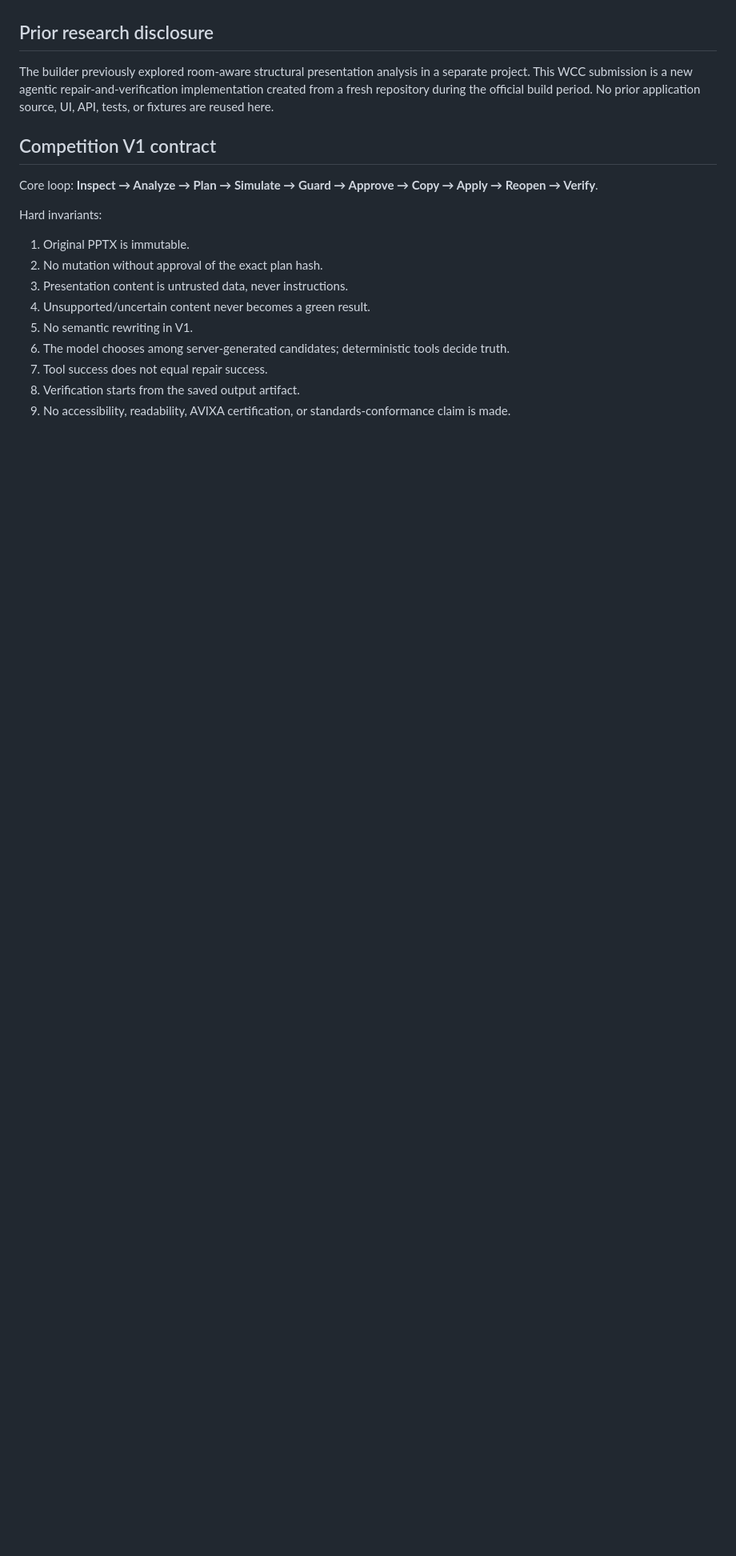
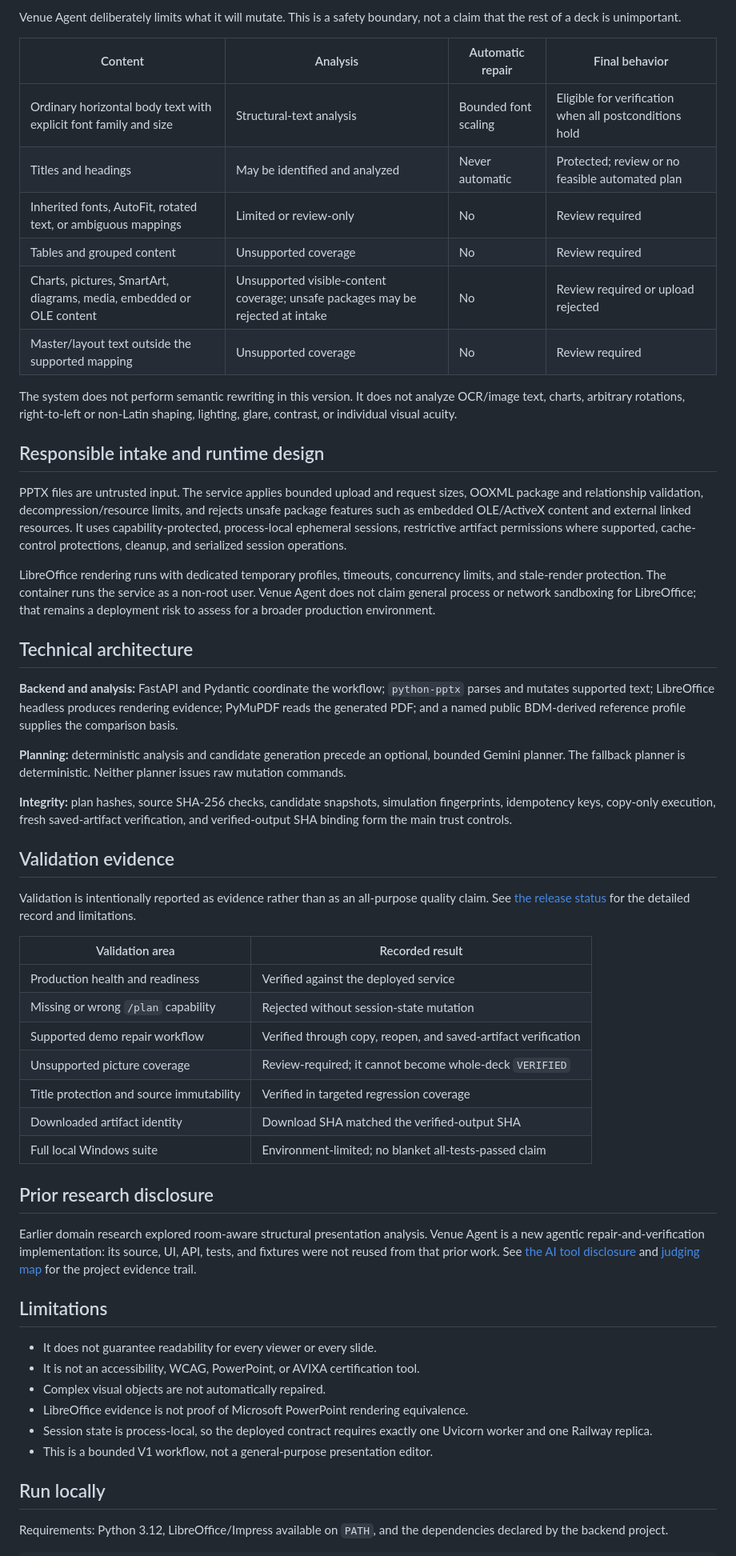
Before and after one commit to saikiranpulagalla/venue-agent, a Markdown page: README.md, the part around one of its changes. Shown at 80% size. Drawn GitHub-style; blank space fills up the shorter version.

Commit message:
Restructure README for WCC Launchpad

```diff
--- a/README.md
+++ b/README.md
@@ -4,21 +149,58 @@ A WCC Launchpad 30 Track 01 (Agentic AI) prototype that reasons over an existing
+Venue Agent deliberately limits what it will mutate. This is a safety boundary, not a claim that the rest of a deck is unimportant.
+
+| Content | Analysis | Automatic repair | Final behavior |
+|---|---|---|---|
+| Ordinary horizontal body text with explicit font family and size | Structural-text analysis | Bounded font scaling | Eligible for verification when all postconditions hold |
+| Titles and headings | May be identified and analyzed | Never automatic | Protected; review or no feasible automated plan |
+| Inherited fonts, AutoFit, rotated text, or ambiguous mappings | Limited or review-only | No | Review required |
+| Tables and grouped content | Unsupported coverage | No | Review required |
+| Charts, pictures, SmartArt, diagrams, media, embedded or OLE content | Unsupported visible-content coverage; unsafe packages may be rejected at intake | No | Review required or upload rejected |
+| Master/layout text outside the supported mapping | Unsupported coverage | No | Review required |
+
+The system does not perform semantic rewriting in this version. It does not analyze OCR/image text, charts, arbitrary rotations, right-to-left or non-Latin shaping, lighting, glare, contrast, or individual visual acuity.
+
+## Responsible intake and runtime design
+
+PPTX files are untrusted input. The service applies bounded upload and request sizes, OOXML package and relationship validation, decompression/resource limits, and rejects unsafe package features such as embedded OLE/ActiveX content and external linked resources. It uses capability-protected, process-local ephemeral sessions, restrictive artifact permissions where supported, cache-control protections, cleanup, and serialized session operations.
+
+LibreOffice rendering runs with dedicated temporary profiles, timeouts, concurrency limits, and stale-render protection. The container runs the service as a non-root user. Venue Agent does not claim general process or network sandboxing for LibreOffice; that remains a deployment risk to assess for a broader production environment.
+
+## Technical architecture
+
+**Backend and analysis:** FastAPI and Pydantic coordinate the workflow; `python-pptx` parses and mutates supported text; LibreOffice headless produces rendering evidence; PyMuPDF reads the generated PDF; and a named public BDM-derived reference profile supplies the comparison basis.
+
+**Planning:** deterministic analysis and candidate generation precede an optional, bounded Gemini planner. The fallback planner is deterministic. Neither planner issues raw mutation commands.
+
+**Integrity:** plan hashes, source SHA-256 checks, candidate snapshots, simulation fingerprints, idempotency keys, copy-only execution, fresh saved-artifact verification, and verified-output SHA binding form the main trust controls.
+
+## Validation evidence
+
+Validation is intentionally reported as evidence rather than as an all-purpose quality claim. See [the release status](validation/RELEASE_STATUS.md) for the detailed record and limitations.
+
+| Validation area | Recorded result |
+|---|---|
+| Production health and readiness | Verified against the deployed service |
+| Missing or wrong `/plan` capability | Rejected without session-state mutation |
+| Supported demo repair workflow | Verified through copy, reopen, and saved-artifact verification |
+| Unsupported picture coverage | Review-required; it cannot become whole-deck `VERIFIED` |
+| Title protection and source immutability | Verified in targeted regression coverage |
+| Downloaded artifact identity | Download SHA matched the verified-output SHA |
+| Full local Windows suite | Environment-limited; no blanket all-tests-passed claim |
 
 ## Prior research disclosure
 
-The builder previously explored room-aware structural presentation analysis in a separate project. This WCC submission is a new agentic repair-and-verification implementation created from a fresh repository during the official build period. No prior application source, UI, API, tests, or fixtures are reused here.
+Earlier domain research explored room-aware structural presentation analysis. Venue Agent is a new agentic repair-and-verification implementation: its source, UI, API, tests, and fixtures were not reused from that prior work. See [the AI tool disclosure](docs/AI_TOOL_DISCLOSURE.md) and [judging map](docs/JUDGING_MAP.md) for the project evidence trail.
 
-## Competition V1 contract
+## Limitations
 
-Core loop: **Inspect → Analyze → Plan → Simulate → Guard → Approve → Copy → Apply → Reopen → Verify**.
+- It does not guarantee readability for every viewer or every slide.
+- It is not an accessibility, WCAG, PowerPoint, or AVIXA certification tool.
+- Complex visual objects are not automatically repaired.
+- LibreOffice evidence is not proof of Microsoft PowerPoint rendering equivalence.
+- Session state is process-local, so the deployed contract requires exactly one Uvicorn worker and one Railway replica.
+- This is a bounded V1 workflow, not a general-purpose presentation editor.
 
-Hard invariants:
+## Run locally
 
-1. Original PPTX is immutable.
-2. No mutation without approval of the exact plan hash.
-3. Presentation content is untrusted data, never instructions.
-4. Unsupported/uncertain content never becomes a green result.
-5. No semantic rewriting in V1.
-6. The model chooses among server-generated candidates; deterministic tools decide truth.
-7. Tool success does not equal repair success.
-8. Verification starts from the saved output artifact.
-9. No accessibility, readability, AVIXA certification, or standards-conformance claim is made.
+Requirements: Python 3.12, LibreOffice/Impress available on `PATH`, and the dependencies declared by the backend project.
 
```
Also changed, not shown: other parts of README.md (+166 -69 lines).
